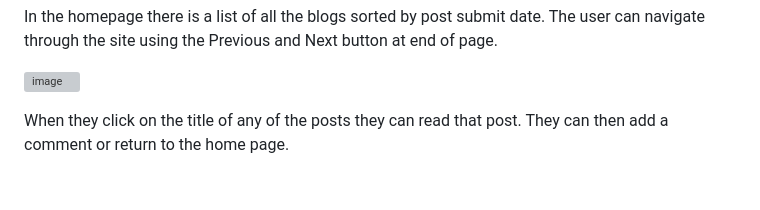
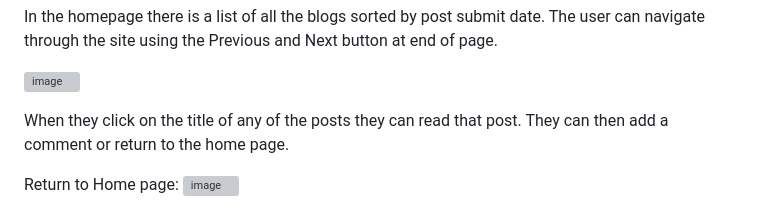
Before and after one commit to HughCareyGitHub/FinalProject, a Markdown page: README.md, the part around one of its changes. GitHub-like rendering; blank space fills up the shorter version; grey boxes are pictures that could not be loaded.

```diff
--- a/README.md
+++ b/README.md
@@ -14,4 +14,5 @@ In the homepage there is a list of all the blogs sorted by post submit date. The
 
 When they click on the title of any of the posts they can read that post. They can then add a comment or return to the home page.
 
+Return to Home page:
 ![image](https://github.com/user-attachments/assets/888773cf-92f8-4184-8691-8403620648b2)
```
Also changed, not shown: other parts of README.md (+7 -0 lines).
